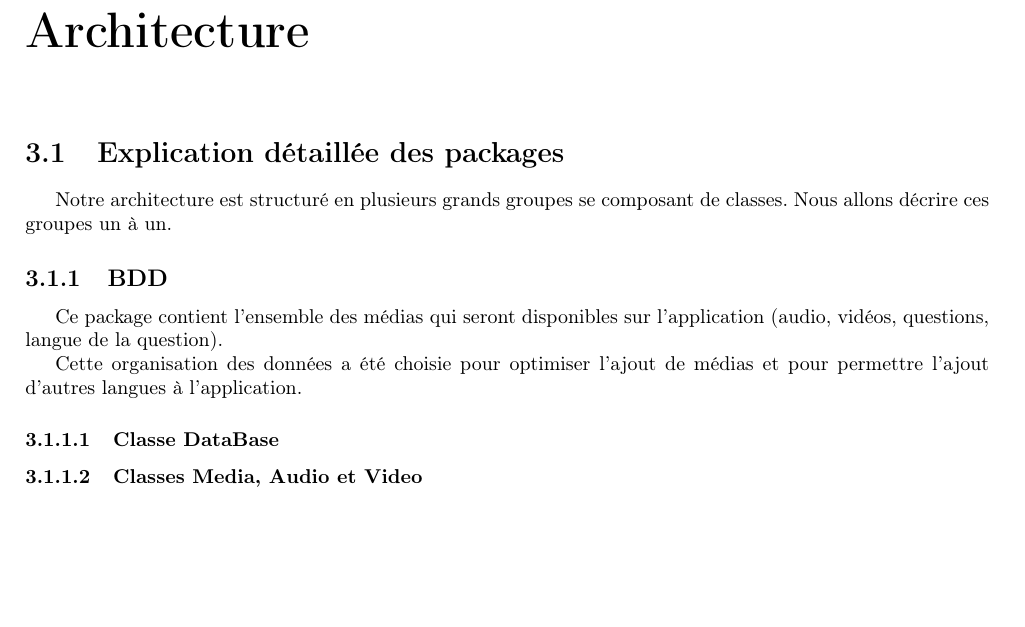
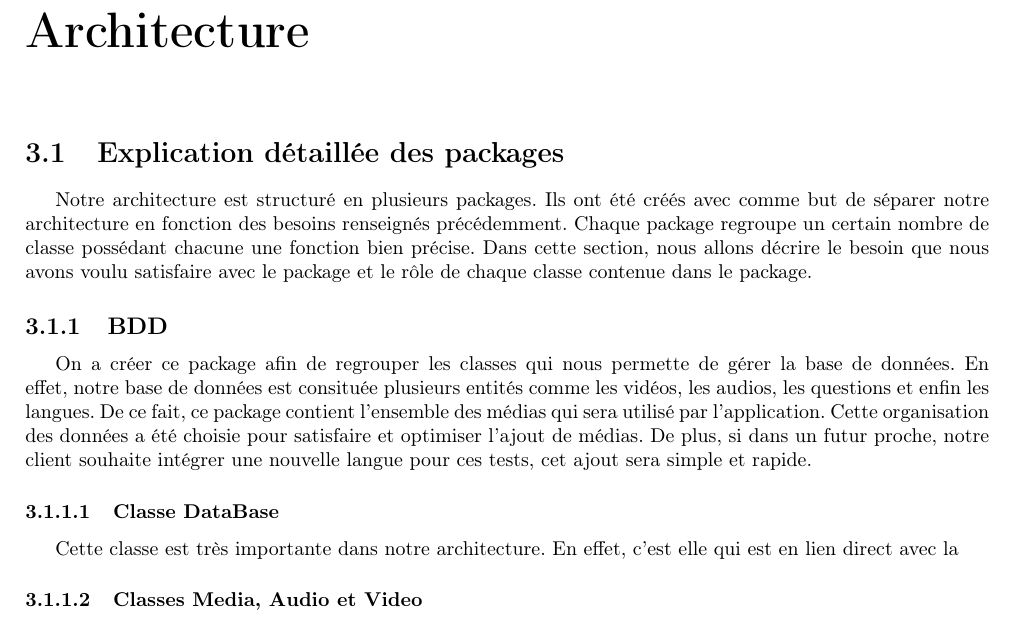
Before and after one commit to ProjetProgrammation/pdpMemoire, a LaTeX document (main.tex, which reads architecture.tex): part of page 19 of 26, cut so that both start at the same text, the shorter picture padded with empty space. Compiled offline with pdfLaTeX.

Commit message:
Start Archi

```diff
--- a/architecture.tex
+++ b/architecture.tex
@@ -10,15 +10,15 @@
 
 \section{Explication détaillée des packages}
 
-Notre architecture est structuré en plusieurs grands groupes se composant de classes. Nous allons décrire ces groupes un à un.
+Notre architecture est structuré en plusieurs packages. Ils ont été créés avec comme but de séparer notre architecture en fonction des besoins renseignés précédemment. Chaque package regroupe un certain nombre de classe possédant chacune une fonction bien précise. Dans cette section, nous allons décrire le besoin que nous avons voulu satisfaire avec le package et le rôle de chaque classe contenue dans le package.
 
 \subsection{BDD}
 
-Ce package contient l'ensemble des médias qui seront disponibles sur l'application (audio, vidéos, questions, langue de la question).
-
-Cette organisation des données a été choisie pour optimiser l'ajout de médias et pour permettre l'ajout d'autres langues à l'application.
+On a créer ce package afin de regrouper les classes qui nous permette de gérer la base de données. En effet, notre base de données est consituée plusieurs entités comme les vidéos, les audios, les questions et enfin les langues. De ce fait, ce package contient l'ensemble des médias qui sera utilisé par l'application. Cette organisation des données a été choisie pour satisfaire et optimiser l'ajout de médias. De plus, si dans un futur proche, notre client souhaite intégrer une nouvelle langue pour ces tests, cet ajout sera simple et rapide.
 
 \subsubsection{Classe DataBase}
+
+Cette classe est très importante dans notre architecture. En effet, c'est elle qui est en lien direct avec la
 
 \subsubsection{Classes Media, Audio et Video}
 
```
